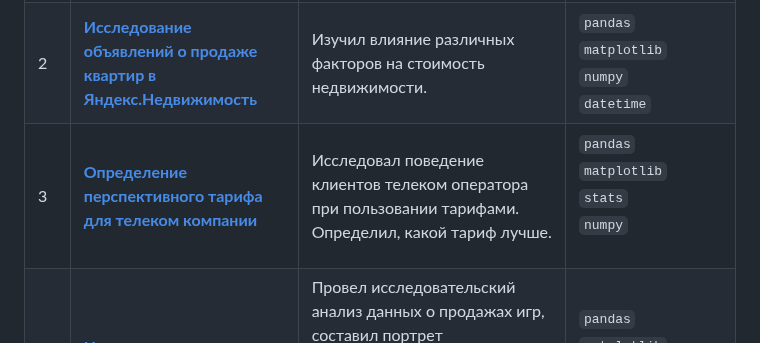
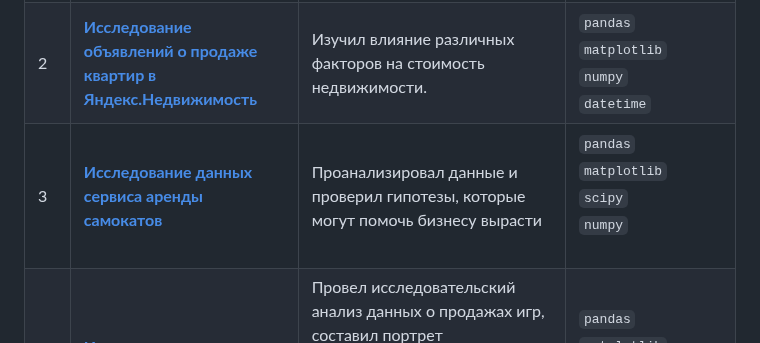
Before and after one commit to MaksimOlshanskiy/MaksimOlshanskiy.github.io, a Markdown page: README.md, the part around one of its changes. Drawn GitHub-style.

```diff
--- a/README.md
+++ b/README.md
@@ -53,17 +50,17 @@
    <td>3</td>
    <td>
       <b>
-         <a href="https://github.com/galaleksey/portfolio/tree/main/03_statistics_telecom">
-         Определение перспективного тарифа для телеком компании</a>
+         <a href="https://github.com/MaksimOlshanskiy/MaksimOlshanskiy.github.io/tree/main/03_arenda_samokatov">
+         Исследование данных сервиса аренды самокатов</a>
      </b>
  </td>
  <td>
-    Исследовал поведение клиентов телеком оператора при пользовании тарифами. Определил, какой тариф лучше.
+    Проанализировал данные и проверил гипотезы, которые могут помочь бизнесу вырасти
 </td>
 <td>
         <code>pandas</code><br>
         <code>matplotlib</code><br>
-        <code>stats</code><br>
+        <code>scipy</code><br>
         <code>numpy</code><br><br>
 </td>
 </tr>
```
Also changed, not shown: other parts of README.md (+2 -5 lines).
